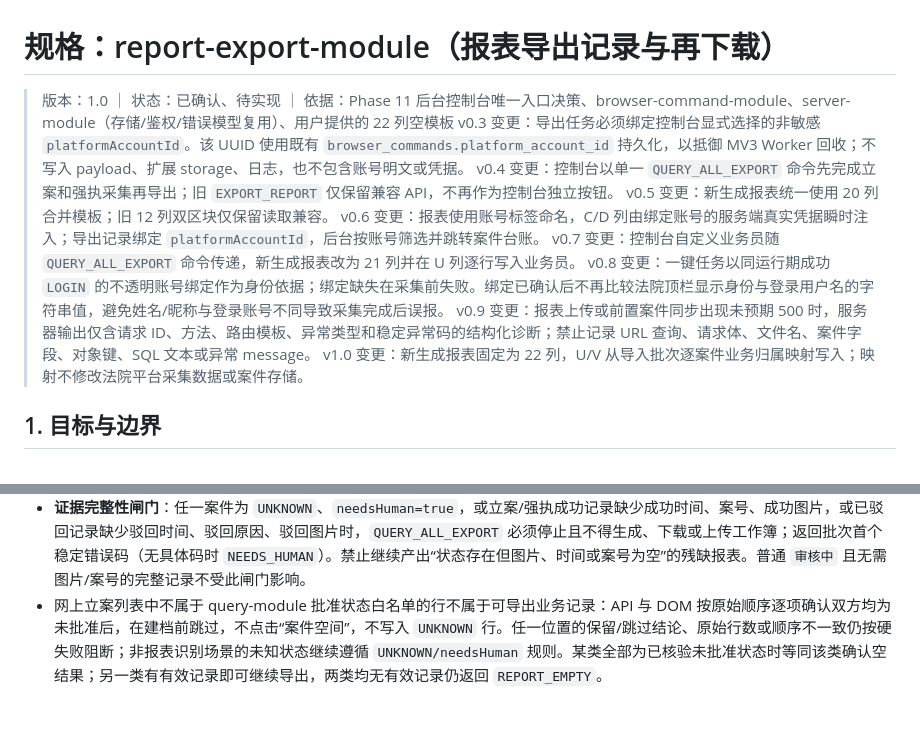
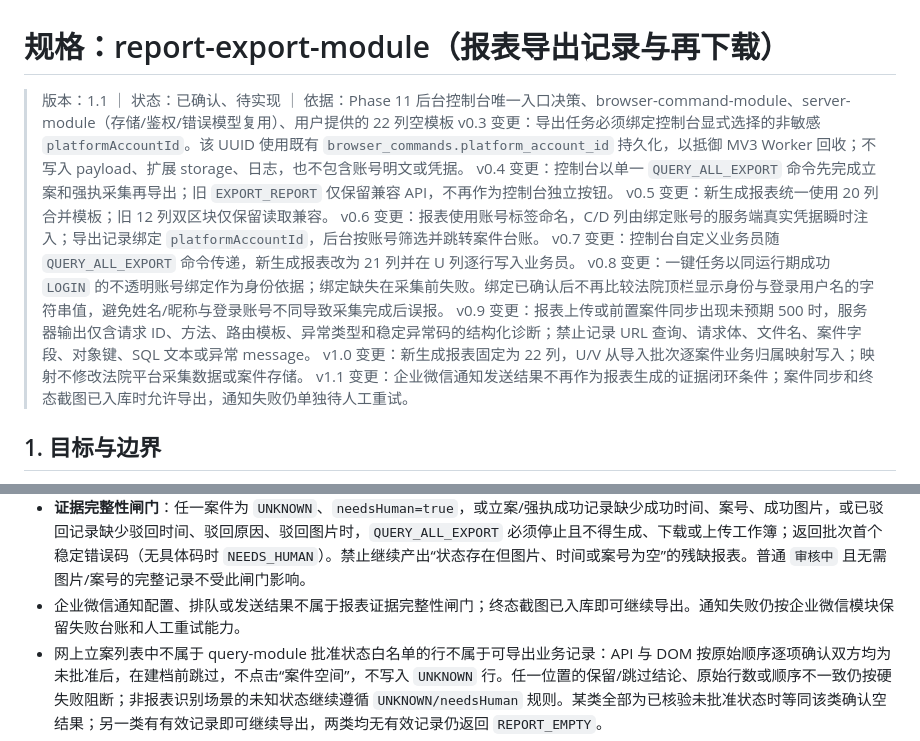
Before and after one commit to hyh204511-create/court-helper, a Markdown page: docs/specs/report-export-module.md, 2 parts joined by grey strips. GitHub-like rendering; blank space fills up the shorter version.

Commit message:
docs(browser): decouple report closure from notifications

```diff
--- a/docs/specs/report-export-module.md
+++ b/docs/specs/report-export-module.md
@@ -1,6 +1,6 @@
 # 规格：report-export-module（报表导出记录与再下载）
 
-> 版本：1.0 ｜ 状态：已确认、待实现 ｜ 依据：Phase 11 后台控制台唯一入口决策、browser-command-module、server-module（存储/鉴权/错误模型复用）、用户提供的 22 列空模板
+> 版本：1.1 ｜ 状态：已确认、待实现 ｜ 依据：Phase 11 后台控制台唯一入口决策、browser-command-module、server-module（存储/鉴权/错误模型复用）、用户提供的 22 列空模板
 > v0.3 变更：导出任务必须绑定控制台显式选择的非敏感 `platformAccountId`。该 UUID 使用既有 `browser_commands.platform_account_id` 持久化，以抵御 MV3 Worker 回收；不写入 payload、扩展 storage、日志，也不包含账号明文或凭据。
 > v0.4 变更：控制台以单一 `QUERY_ALL_EXPORT` 命令先完成立案和强执采集再导出；旧 `EXPORT_REPORT` 仅保留兼容 API，不再作为控制台独立按钮。
 > v0.5 变更：新生成报表统一使用 20 列合并模板；旧 12 列双区块仅保留读取兼容。
@@ -9,6 +9,7 @@
 > v0.8 变更：一键任务以同运行期成功 `LOGIN` 的不透明账号绑定作为身份依据；绑定缺失在采集前失败。绑定已确认后不再比较法院顶栏显示身份与登录用户名的字符串值，避免姓名/昵称与登录账号不同导致采集完成后误报。
 > v0.9 变更：报表上传或前置案件同步出现未预期 500 时，服务器输出仅含请求 ID、方法、路由模板、异常类型和稳定异常码的结构化诊断；禁止记录 URL 查询、请求体、文件名、案件字段、对象键、SQL 文本或异常 message。
 > v1.0 变更：新生成报表固定为 22 列，U/V 从导入批次逐案件业务归属映射写入；映射不修改法院平台采集数据或案件存储。
+> v1.1 变更：企业微信通知发送结果不再作为报表生成的证据闭环条件；案件同步和终态截图已入库时允许导出，通知失败仍单独待人工重试。
 
 ## 1. 目标与边界
 
@@ -100,6 +101,7 @@ CREATE UNIQUE INDEX IF NOT EXISTS report_exports_sha256_creator_account_uidx
 - 后台“导出成功”以服务端创建记录或幂等命中为准；仅本地下载、未配置或上传失败不显示为后台成功记录。
 - `QUERY_ALL_EXPORT` 只有在每一类都完成安全处理后才进入导出：某类有记录时必须通过结构/会话/账号/选择器/API-DOM 校验；某类没有记录时必须取得结构化 `total=0` 且当前 DOM 无该类行的确认空结果。只要至少一类产生可导出记录，即可生成仅含该类数据的报表；确认为空的另一类不阻断。任一无法确认空结果或其他硬失败不得读取旧数据生成混合报表。
 - **证据完整性闸门**：任一案件为 `UNKNOWN`、`needsHuman=true`，或立案/强执成功记录缺少成功时间、案号、成功图片，或已驳回记录缺少驳回时间、驳回原因、驳回图片时，`QUERY_ALL_EXPORT` 必须停止且不得生成、下载或上传工作簿；返回批次首个稳定错误码（无具体码时 `NEEDS_HUMAN`）。禁止继续产出“状态存在但图片、时间或案号为空”的残缺报表。普通 `审核中` 且无需图片/案号的完整记录不受此闸门影响。
+- 企业微信通知配置、排队或发送结果不属于报表证据完整性闸门；终态截图已入库即可继续导出。通知失败仍按企业微信模块保留失败台账和人工重试能力。
 - 网上立案列表中不属于 query-module 批准状态白名单的行不属于可导出业务记录：API 与 DOM 按原始顺序逐项确认双方均为未批准后，在建档前跳过，不点击“案件空间”，不写入 `UNKNOWN` 行。任一位置的保留/跳过结论、原始行数或顺序不一致仍按硬失败阻断；非报表识别场景的未知状态继续遵循 `UNKNOWN/needsHuman` 规则。某类全部为已核验未批准状态时等同该类确认空结果；另一类有有效记录即可继续导出，两类均无有效记录仍返回 `REPORT_EMPTY`。
 - 导出前按当前页面账号和命令绑定的 `platformAccountId` 查询两张本地案件表；两表合计为 0 行时返回稳定错误 `REPORT_EMPTY`，不得创建 Blob、触发本地下载、上传服务器或回写 `SUCCESS`。非空记录必须通过前述证据完整性闸门；`UNKNOWN`、`needsHuman` 或缺少必需证据时停止导出，不得猜测补齐。
 - **SW 配置懒初始化**：`EXPORT_UPLOAD` 到达时若 SW 尚无 remote client，须重新读取 `chrome.storage.local` 同步配置并初始化（运行中新增/清除服务器配置立即生效）；相关 storage 键变化时重建 client，不得沿用过期配置。
```
Also changed, not shown: docs/specs/browser-command-module.md (+2 -1 lines), docs/specs/wecom-webhook-module.md (+1 -1 lines).
